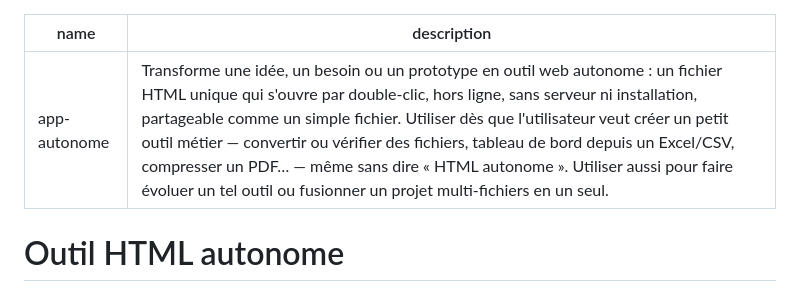
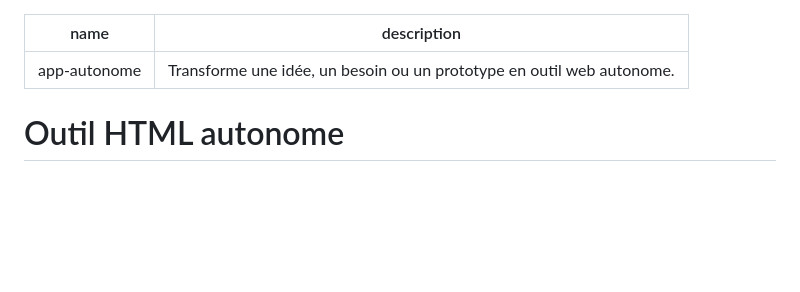
Before and after one commit to YannCarbo/App-Autonome, a Markdown page: app-autonome/SKILL.md, the part around the change. Rendered like a GitHub page; blank space fills up the shorter version.

Commit message:
Update description skill
Modification de la description pour empêcher le déclenchement automatique.

```diff
--- a/app-autonome/SKILL.md
+++ b/app-autonome/SKILL.md
@@ -1,6 +1,6 @@
 ---
 name: app-autonome
-description: "Transforme une idée, un besoin ou un prototype en outil web autonome : un fichier HTML unique qui s'ouvre par double-clic, hors ligne, sans serveur ni installation, partageable comme un simple fichier. Utiliser dès que l'utilisateur veut créer un petit outil métier — convertir ou vérifier des fichiers, tableau de bord depuis un Excel/CSV, compresser un PDF… — même sans dire « HTML autonome ». Utiliser aussi pour faire évoluer un tel outil ou fusionner un projet multi-fichiers en un seul."
+description: "Transforme une idée, un besoin ou un prototype en outil web autonome."
 ---
 
 # Outil HTML autonome
```
